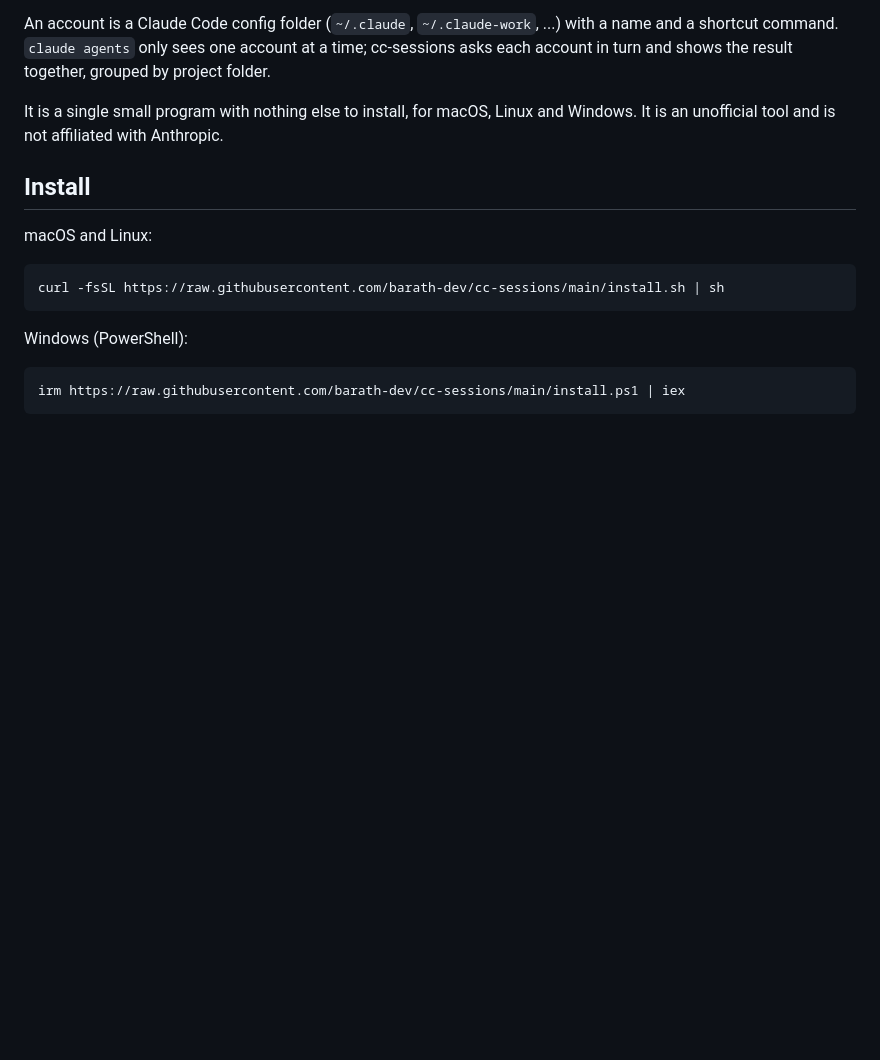
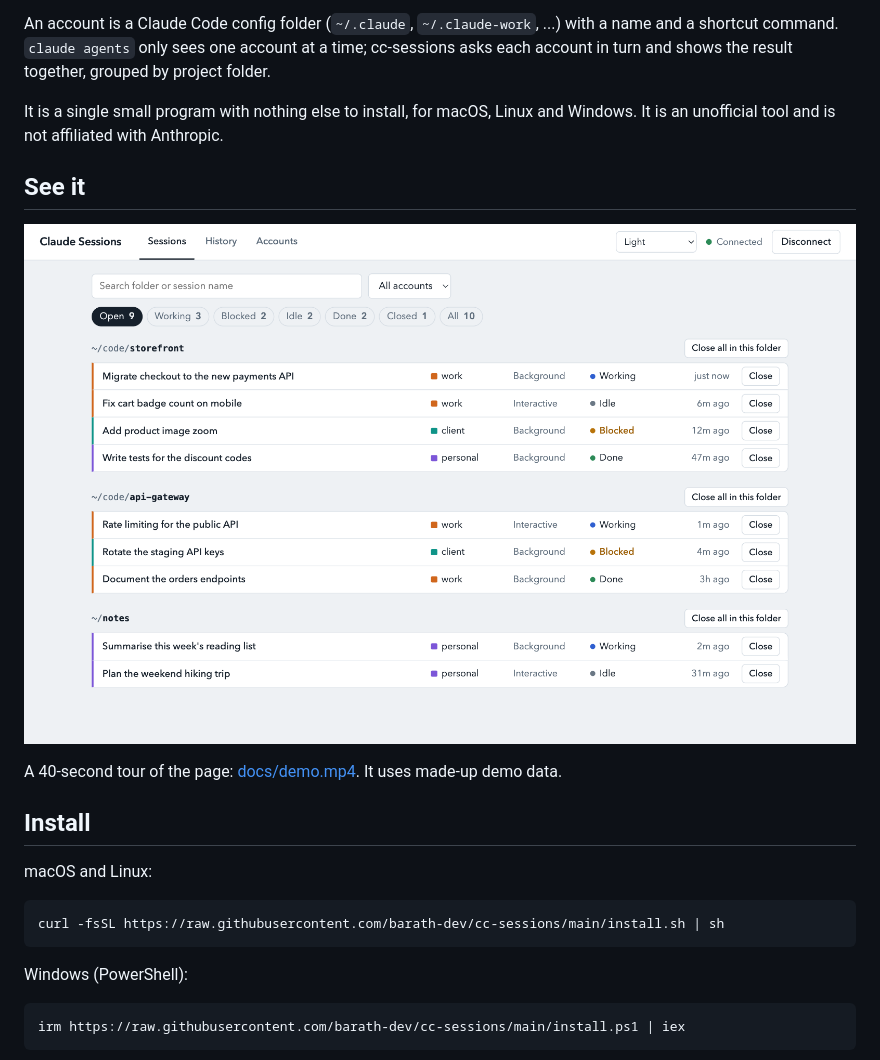
Before and after one commit to barath-dev/cc-sessions, a Markdown page: README.md, the part around the change. Rendered like a GitHub page; pictures changed too: docs/demo.png (added); blank space fills up the shorter version.

```diff
--- a/README.md
+++ b/README.md
@@ -10,6 +10,12 @@ each account in turn and shows the result together, grouped by project folder.
 
 It is a single small program with nothing else to install, for macOS, Linux and Windows.
 It is an unofficial tool and is not affiliated with Anthropic.
+
+## See it
+
+[![The Sessions view, with sessions from three accounts grouped by folder](docs/demo.png)](docs/demo.mp4)
+
+A 40-second tour of the page: [docs/demo.mp4](docs/demo.mp4). It uses made-up demo data.
 
 ## Install
 
```
Also changed, not shown: docs/record-demo/README.md (added, +20 -0 lines), 2 other files.
